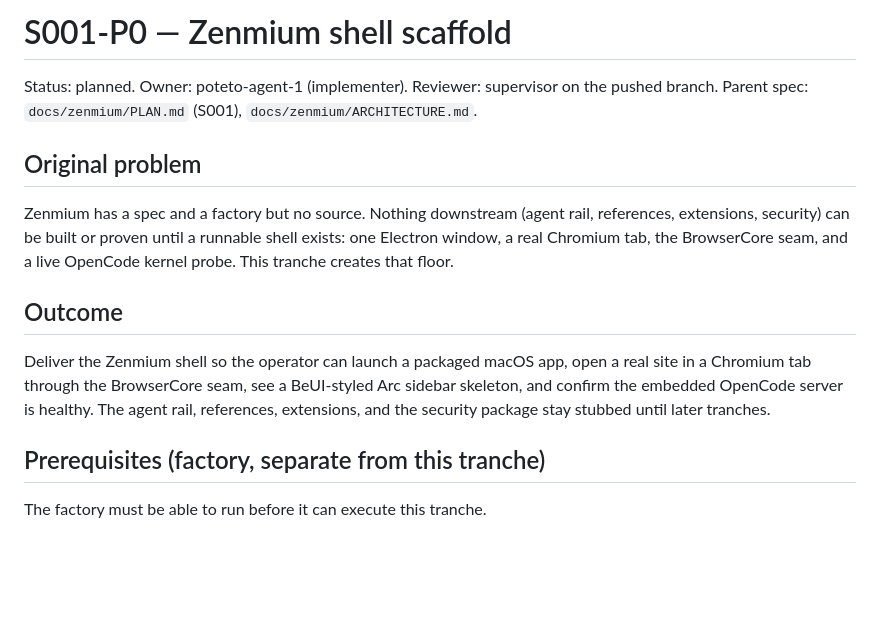
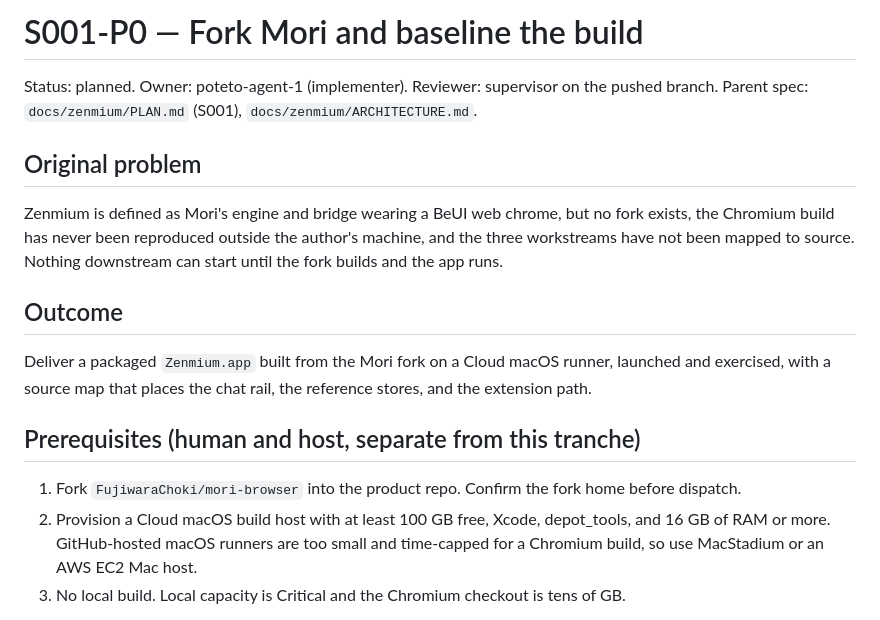
Before and after one commit to nicharacci/zenmium, a Markdown page: docs/zenmium/S001-P0-execution.md, the part around one of its changes. Drawn GitHub-style; blank space fills up the shorter version.

```diff
--- a/docs/zenmium/S001-P0-execution.md
+++ b/docs/zenmium/S001-P0-execution.md
@@ -1,16 +1,18 @@
-# S001-P0 — Zenmium shell scaffold
+# S001-P0 — Fork Mori and baseline the build
 
 Status: planned. Owner: poteto-agent-1 (implementer). Reviewer: supervisor on the pushed branch. Parent spec: `docs/zenmium/PLAN.md` (S001), `docs/zenmium/ARCHITECTURE.md`.
 
 ## Original problem
 
-Zenmium has a spec and a factory but no source. Nothing downstream (agent rail, references, extensions, security) can be built or proven until a runnable shell exists: one Electron window, a real Chromium tab, the BrowserCore seam, and a live OpenCode kernel probe. This tranche creates that floor.
+Zenmium is defined as Mori's engine and bridge wearing a BeUI web chrome, but no fork exists, the Chromium build has never been reproduced outside the author's machine, and the three workstreams have not been mapped to source. Nothing downstream can start until the fork builds and the app runs.
 
 ## Outcome
 
-Deliver the Zenmium shell so the operator can launch a packaged macOS app, open a real site in a Chromium tab through the BrowserCore seam, see a BeUI-styled Arc sidebar skeleton, and confirm the embedded OpenCode server is healthy. The agent rail, references, extensions, and the security package stay stubbed until later tranches.
+Deliver a packaged `Zenmium.app` built from the Mori fork on a Cloud macOS runner, launched and exercised, with a source map that places the chat rail, the reference stores, and the extension path.
 
-## Prerequisites (factory, separate from this tranche)
+## Prerequisites (human and host, separate from this tranche)
 
-The factory must be able to run before it can execute this tranche.
+1. Fork `FujiwaraChoki/mori-browser` into the product repo. Confirm the fork home before dispatch.
+2. Provision a Cloud macOS build host with at least 100 GB free, Xcode, depot_tools, and 16 GB of RAM or more. GitHub-hosted macOS runners are too small and time-capped for a Chromium build, so use MacStadium or an AWS EC2 Mac host.
+3. No local build. Local capacity is Critical and the Chromium checkout is tens of GB.
 
```
Also changed, not shown: other parts of docs/zenmium/S001-P0-execution.md (+44 -110 lines).
